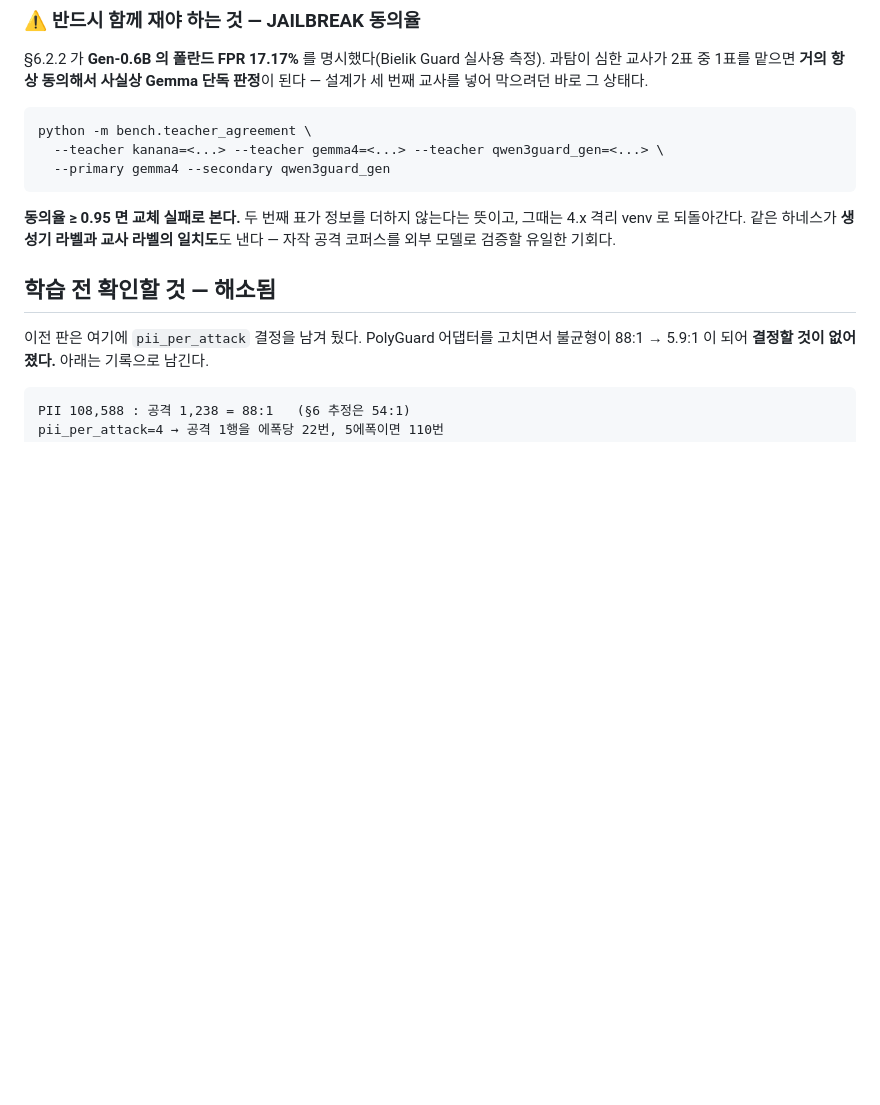
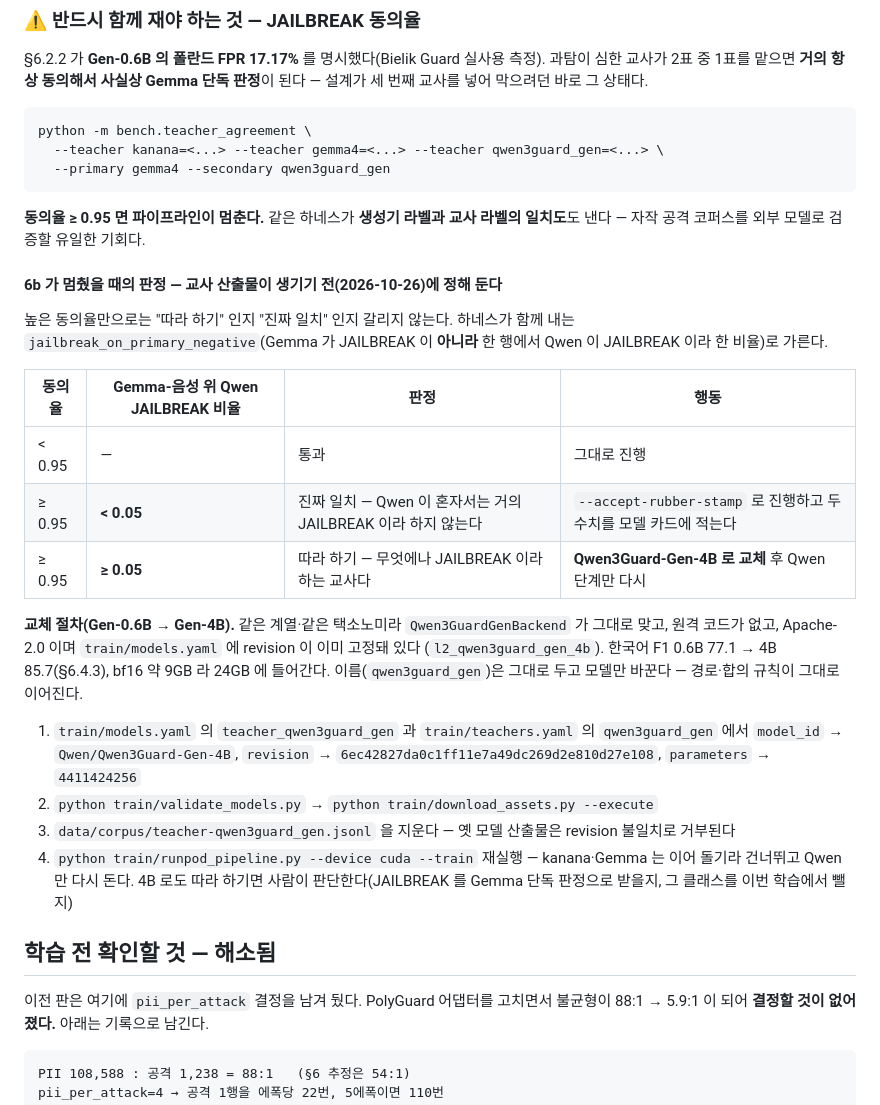
Before and after one commit to seok-hee97/garim-guard, a Markdown page: docs/RUNPOD.md, the part around the change. Rendered like a GitHub page; blank space fills up the shorter version.

Commit message:
docs: 6b 게이트가 멈췄을 때의 판정과 교체 절차를 교사 산출물 전에 정해 둔다
RUNPOD.md 는 "동의율 ≥ 0.95 면 교체 실패, 4.x 격리 venv 로 되돌아간다" 한 줄뿐이었다.

- 높은 동의율만으로는 따라 하기와 진짜 일치가 갈리지 않는다. 하네스가 이미 내는
  `jailbreak_on_primary_negative` 로 가른다 — Gemma-음성 위 Qwen JAILBREAK 비율 < 0.05 면 진짜
  일치(`--accept-rubber-stamp` + 모델 카드 기록), ≥ 0.05 면 따라 하기.
- 따라 하기면 4.x venv 대신 **Qwen3Guard-Gen-4B** 로 바꾼다 — 같은 계열·택소노미라 백엔드가
  그대로 맞고, 원격 코드 없음, Apache-2.0, revision 이미 고정, 한국어 F1 77.1 → 85.7, bf16 약
  9GB 로 24GB 에 들어간다. 이름은 그대로 두고 모델만 바꿔 경로·합의 규칙을 잇는다.

교사 산출물이 하나도 없는 지금 정하는 것이 요점이다 — 결과를 보고 정하면 임계를 옮기는 일이 된다.

````diff
--- a/docs/RUNPOD.md
+++ b/docs/RUNPOD.md
@@ -253,9 +253,34 @@ python -m bench.teacher_agreement \
   --primary gemma4 --secondary qwen3guard_gen
 ```
 
-**동의율 ≥ 0.95 면 교체 실패로 본다.** 두 번째 표가 정보를 더하지 않는다는 뜻이고, 그때는
-4.x 격리 venv 로 되돌아간다. 같은 하네스가 **생성기 라벨과 교사 라벨의 일치도**도 낸다 —
-자작 공격 코퍼스를 외부 모델로 검증할 유일한 기회다.
+**동의율 ≥ 0.95 면 파이프라인이 멈춘다.** 같은 하네스가 **생성기 라벨과 교사 라벨의 일치도**도
+낸다 — 자작 공격 코퍼스를 외부 모델로 검증할 유일한 기회다.
+
+#### 6b 가 멈췄을 때의 판정 — 교사 산출물이 생기기 전(2026-10-26)에 정해 둔다
+
+높은 동의율만으로는 "따라 하기" 인지 "진짜 일치" 인지 갈리지 않는다. 하네스가 함께 내는
+`jailbreak_on_primary_negative`(Gemma 가 JAILBREAK 이 **아니라** 한 행에서 Qwen 이 JAILBREAK
+이라 한 비율)로 가른다.
+
+| 동의율 | Gemma-음성 위 Qwen JAILBREAK 비율 | 판정 | 행동 |
+|---|---|---|---|
+| < 0.95 | — | 통과 | 그대로 진행 |
+| ≥ 0.95 | **< 0.05** | 진짜 일치 — Qwen 이 혼자서는 거의 JAILBREAK 이라 하지 않는다 | `--accept-rubber-stamp` 로 진행하고 두 수치를 모델 카드에 적는다 |
+| ≥ 0.95 | **≥ 0.05** | 따라 하기 — 무엇에나 JAILBREAK 이라 하는 교사다 | **Qwen3Guard-Gen-4B 로 교체** 후 Qwen 단계만 다시 |
+
+**교체 절차(Gen-0.6B → Gen-4B).** 같은 계열·같은 택소노미라 `Qwen3GuardGenBackend` 가 그대로
+맞고, 원격 코드가 없고, Apache-2.0 이며 `train/models.yaml` 에 revision 이 이미 고정돼 있다
+(`l2_qwen3guard_gen_4b`). 한국어 F1 0.6B 77.1 → 4B 85.7(§6.4.3), bf16 약 9GB 라 24GB 에 들어간다.
+이름(`qwen3guard_gen`)은 그대로 두고 모델만 바꾼다 — 경로·합의 규칙이 그대로 이어진다.
+
+1. `train/models.yaml` 의 `teacher_qwen3guard_gen` 과 `train/teachers.yaml` 의 `qwen3guard_gen` 에서
+   `model_id` → `Qwen/Qwen3Guard-Gen-4B`, `revision` → `6ec42827da0c1ff11e7a49dc269d2e810d27e108`,
+   `parameters` → `4411424256`
+2. `python train/validate_models.py` → `python train/download_assets.py --execute`
+3. `data/corpus/teacher-qwen3guard_gen.jsonl` 을 지운다 — 옛 모델 산출물은 revision 불일치로 거부된다
+4. `python train/runpod_pipeline.py --device cuda --train` 재실행 — kanana·Gemma 는 이어 돌기라
+   건너뛰고 Qwen 만 다시 돈다. 4B 로도 따라 하기면 사람이 판단한다(JAILBREAK 를 Gemma 단독
+   판정으로 받을지, 그 클래스를 이번 학습에서 뺄지)
 
 ## 학습 전 확인할 것 — 해소됨
 
````
